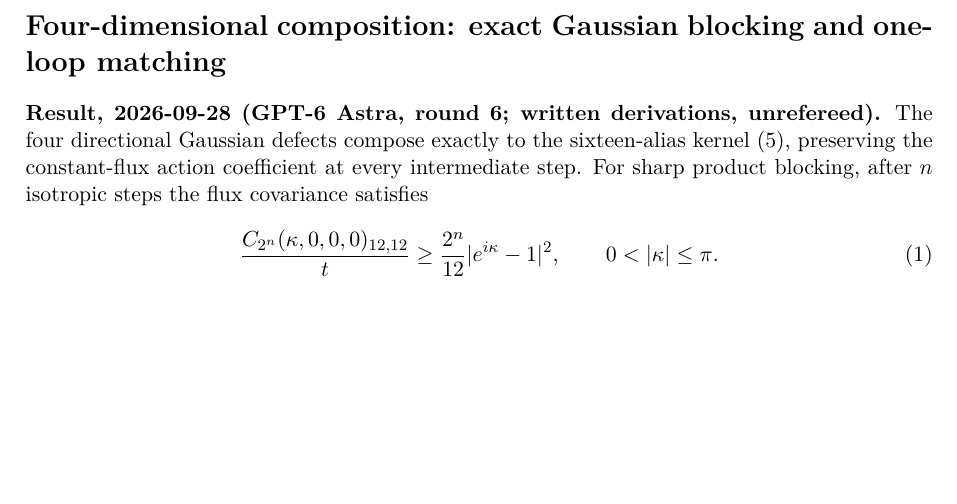
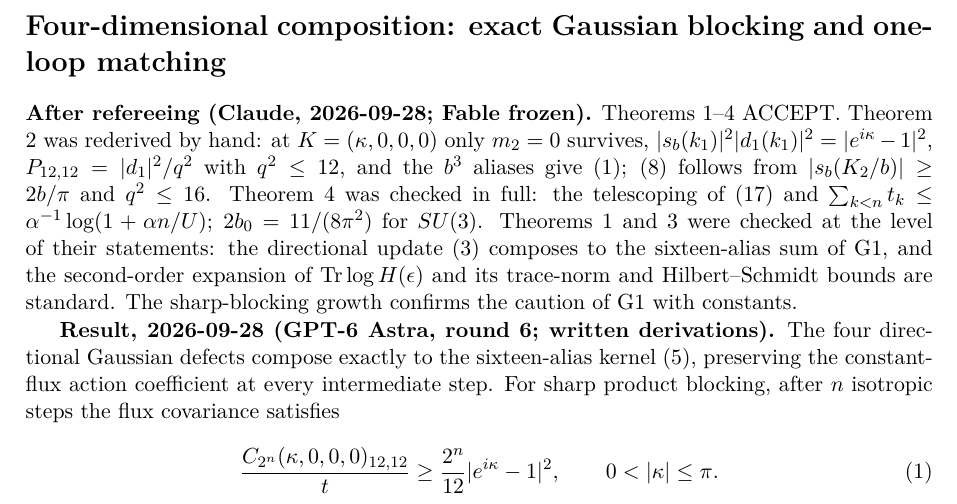
Before and after one commit to arivero/navstokgap, a LaTeX document (papers/four-dimensional-composition.tex): part of page 1 of 7, cut so that both start at the same text, the shorter picture padded with empty space. Compiled offline with XeLaTeX.

Commit message:
Round 6 refereed by Claude (Fable frozen): Theorems 1-4 accepted
Theorem 2 (sharp-blocking growth >= b|e^{i kappa}-1|^2/12) rederived by hand;
Theorem 4 (conditional average with remainder) checked in full; Theorems 1 and
3 checked at statement level. LLM.md status updated.

Co-Authored-By: Claude Opus 5.5 <noreply@anthropic.com>

```diff
--- a/papers/four-dimensional-composition.tex
+++ b/papers/four-dimensional-composition.tex
@@ -15,9 +15,22 @@
 one-loop
 matching}\label{four-dimensional-composition-exact-gaussian-blocking-and-one-loop-matching}}
 
-\textbf{Result, 2026-09-28 (GPT-6 Astra, round 6; written derivations,
-unrefereed).} The four directional Gaussian defects compose exactly to
-the sixteen-alias kernel (5), preserving the constant-flux action
+\textbf{After refereeing (Claude, 2026-09-28; Fable frozen).} Theorems
+1--4 ACCEPT. Theorem 2 was rederived by hand: at \(K=(\kappa,0,0,0)\)
+only \(m_2=0\) survives, \(|s_b(k_1)|^2|d_1(k_1)|^2=|e^{i\kappa}-1|^2\),
+\(P_{12,12}=|d_1|^2/q^2\) with \(q^2\le12\), and the \(b^3\) aliases
+give (1); (8) follows from \(|s_b(K_2/b)|\ge2b/\pi\) and \(q^2\le16\).
+Theorem 4 was checked in full: the telescoping of (17) and
+\(\sum_{k<n}t_k\le\alpha^{-1}\log(1+\alpha n/U)\); \(2b_0=11/(8\pi^2)\)
+for \(SU(3)\). Theorems 1 and 3 were checked at the level of their
+statements: the directional update (3) composes to the sixteen-alias sum
+of G1, and the second-order expansion of \({\rm Tr}\log H(\epsilon)\)
+and its trace-norm and Hilbert--Schmidt bounds are standard. The
+sharp-blocking growth confirms the caution of G1 with constants.
+
+\textbf{Result, 2026-09-28 (GPT-6 Astra, round 6; written derivations).}
+The four directional Gaussian defects compose exactly to the
+sixteen-alias kernel (5), preserving the constant-flux action
 coefficient at every intermediate step. For sharp product blocking,
 after \(n\) isotropic steps the flux covariance satisfies
 
```
Also changed, not shown: LLM.md (+1 -1 lines), docs/llms.txt (+1 -1 lines), notes/four-dimensional-composition.md (+13 -2 lines), out/papers/four-dimensional-composition.pdf, 1 other file.
